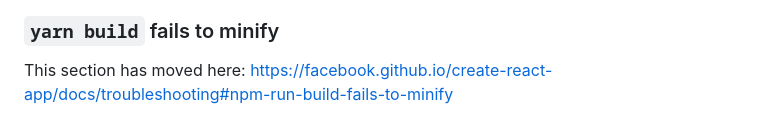
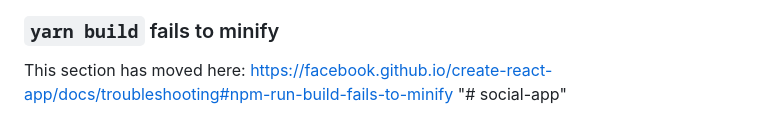
Before and after one commit to harshthakkar-code/social-app, a Markdown page: README.md, the part around the change. Drawn GitHub-style.

```diff
--- a/README.md
+++ b/README.md
@@ -68,3 +68,4 @@ This section has moved here: [https://facebook.github.io/create-react-app/docs/d
 ### `yarn build` fails to minify
 
 This section has moved here: [https://facebook.github.io/create-react-app/docs/troubleshooting#npm-run-build-fails-to-minify](https://facebook.github.io/create-react-app/docs/troubleshooting#npm-run-build-fails-to-minify)
+"# social-app"
```
